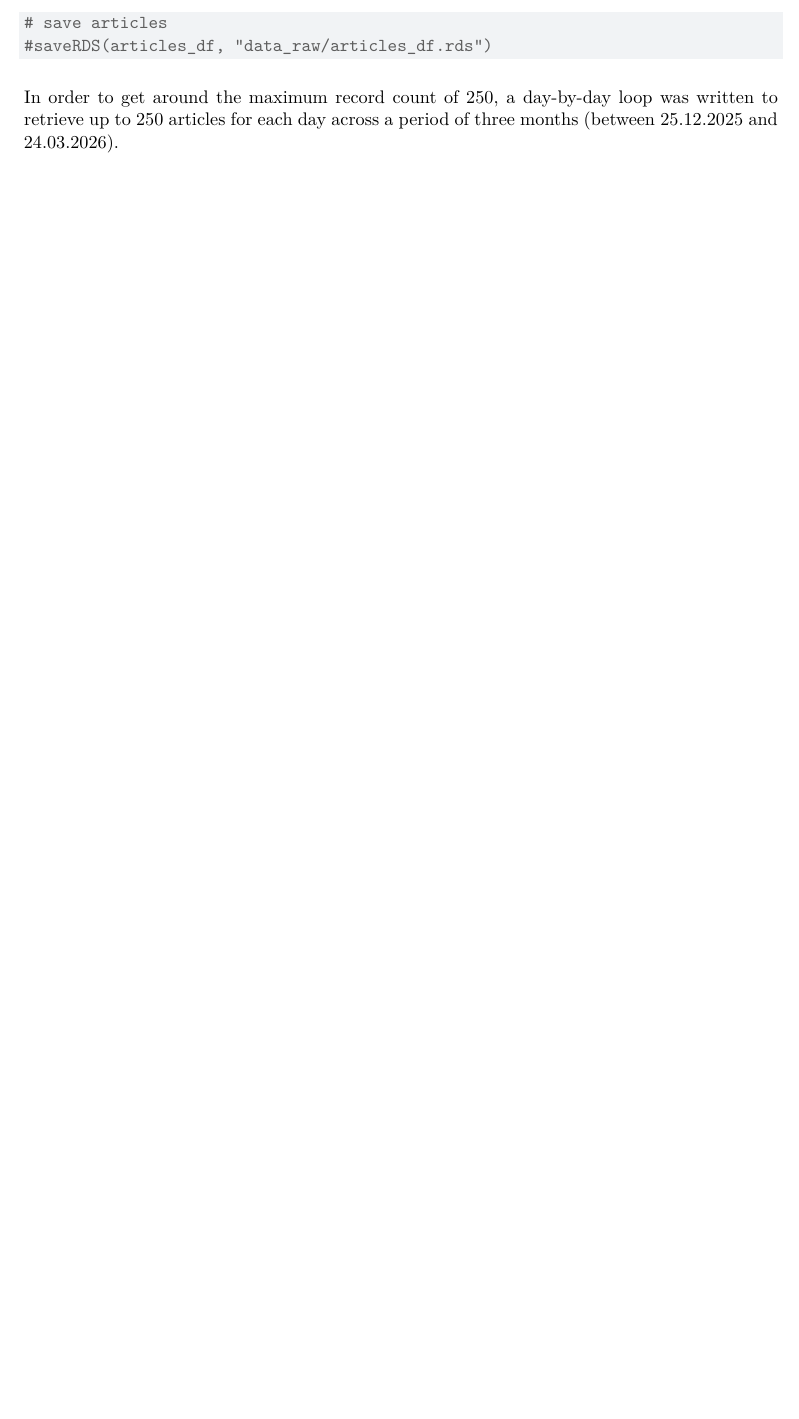
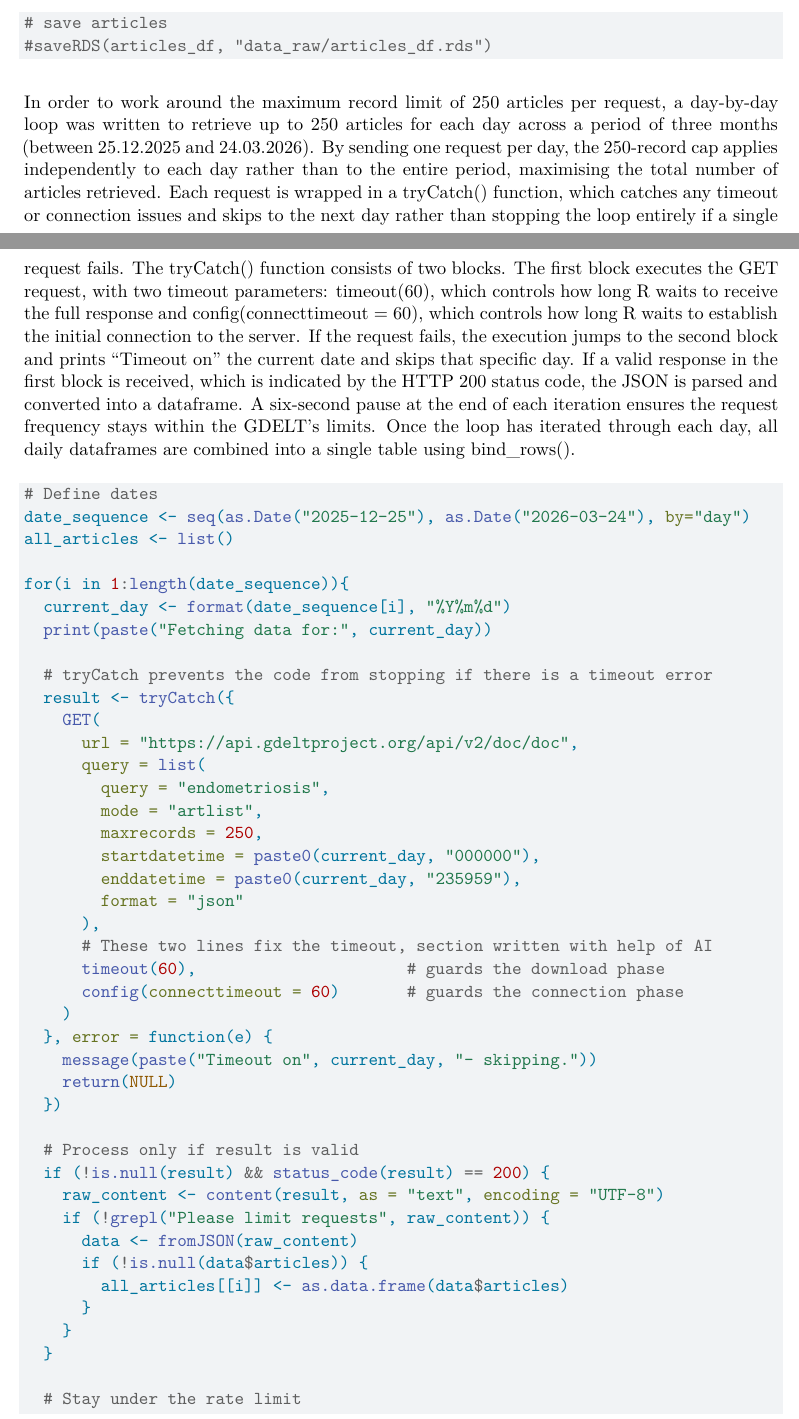
Before and after one commit to salomesch/data_mining_cap_stone_project, a Quarto document (data_mining_capstone_project_Salome_Schwegler.qmd): part of page 4 of 4 before the commit and two parts of pages 4 and 5 of 14 after it, the two joined at a grey line, cut so that both start at the same text, the shorter picture padded with empty space. Rendered offline with R 4.5, knitr and Pandoc in place of Quarto, then LaTeX, with nearby package versions; some code elsewhere in the file could not run offline.

Commit message:
add code for loop to the quarto file. all code was previously stored in R script 01-mining

````diff
--- a/data_mining_capstone_project_Salome_Schwegler.qmd
+++ b/data_mining_capstone_project_Salome_Schwegler.qmd
@@ -89,4 +89,47 @@ articles_df <- as.data.frame(data$articles)
 
 ```
 
-In order to get around the maximum record count of 250, a day-by-day loop was written to retrieve up to 250 articles for each day across a period of three months (between 25.12.2025 and 24.03.2026).
+In order to work around the maximum record limit of 250 articles per request, a day-by-day loop was written to retrieve up to 250 articles for each day across a period of three months (between 25.12.2025 and 24.03.2026). By sending one request per day, the 250-record cap applies independently to each day rather than to the entire period, maximising the total number of articles retrieved. Each request is wrapped in a tryCatch() function, which catches any timeout or connection issues and skips to the next day rather than stopping the loop entirely if a single request fails. The tryCatch() function consists of two blocks. The first block executes the GET request, with two timeout parameters: timeout(60), which controls how long R waits to receive the full response and config(connecttimeout = 60), which controls how long R waits to establish the initial connection to the server. If the request fails, the execution jumps to the second block and prints “Timeout on” the current date and skips that specific day. If a valid response in the first block is received, which is indicated by the HTTP 200 status code, the JSON is parsed and converted into a dataframe. A six-second pause at the end of each iteration ensures the request frequency stays within the GDELT’s limits. Once the loop has iterated through each day, all daily dataframes are combined into a single table using bind_rows().
+
+```{r}
+# Define dates
+date_sequence <- seq(as.Date("2025-12-25"), as.Date("2026-03-24"), by="day")
+all_articles <- list()
+
+for(i in 1:length(date_sequence)){
+  current_day <- format(date_sequence[i], "%Y%m%d")
+  print(paste("Fetching data for:", current_day))
+
+  # tryCatch prevents the code from stopping if there is a timeout error
+  result <- tryCatch({
+    GET(
+      url = "https://api.gdeltproject.org/api/v2/doc/doc",
+      query = list(
+        query = "endometriosis",
+        mode = "artlist",
+        maxrecords = 250,
+        startdatetime = paste0(current_day, "000000"),
+        enddatetime = paste0(current_day, "235959"),
+        format = "json"
+      ),
+      # These two lines fix the timeout, section written with help of AI
+      timeout(60),                      # guards the download phase
+      config(connecttimeout = 60)       # guards the connection phase
+    )
+  }, error = function(e) {
+    message(paste("Timeout on", current_day, "- skipping."))
+    return(NULL)
+  })
+
+  # Process only if result is valid
+  if (!is.null(result) && status_code(result) == 200) {
+    raw_content <- content(result, as = "text", encoding = "UTF-8")
+    if (!grepl("Please limit requests", raw_content)) {
+      data <- fromJSON(raw_content)
+      if (!is.null(data$articles)) {
+        all_articles[[i]] <- as.data.frame(data$articles)
+      }
+    }
+  }
+
+  # Stay under the rate limit
````
Also changed, not shown: data_mining_capstone_project_Salome_Schwegler.qmd (12 more changed lines).
